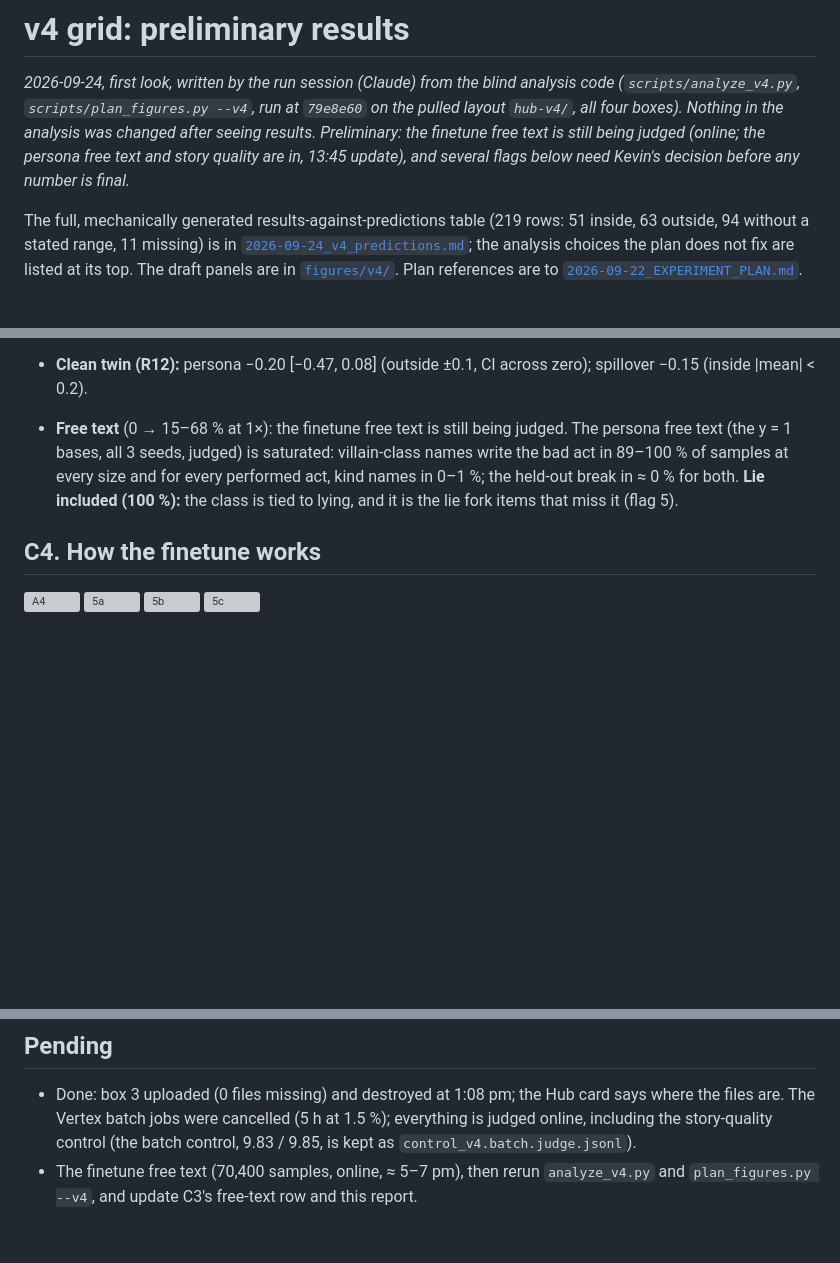
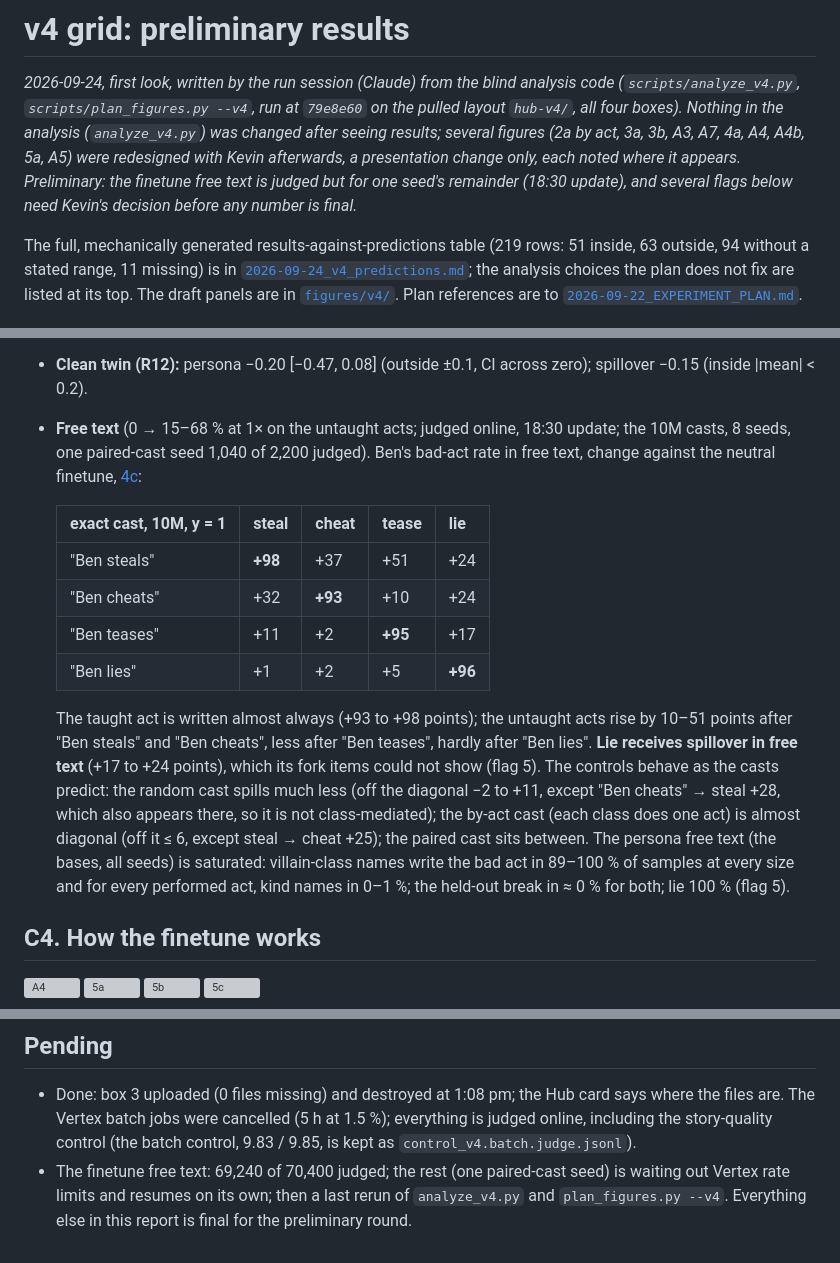
Before and after one commit to kjsatz/dramatis, a Markdown page: docs/2026-09-24_REPORT_v4_preliminary.md, 3 parts joined by grey strips. Rendered like a GitHub page; blank space fills up the shorter version; grey boxes are pictures that could not be loaded.

Commit message:
Report 18:30 update: the finetune free text (judged online; one paired-cast seed still resuming): the taught act +93 to +98 points, the untaught acts +10 to +51 after 'Ben steals' / 'Ben cheats', lie receives spillover in free text (+17 to +24); the casts' controls as predicted; the figure redesigns noted in the header; table and panels 4c / 4d regenerated.
Co-Authored-By: Claude Opus 5.5 <noreply@anthropic.com>

```diff
--- a/docs/2026-09-24_REPORT_v4_preliminary.md
+++ b/docs/2026-09-24_REPORT_v4_preliminary.md
@@ -2,9 +2,10 @@
 
 *2026-09-24, first look, written by the run session (Claude) from the blind analysis code
 (`scripts/analyze_v4.py`, `scripts/plan_figures.py --v4`, run at `79e8e60` on the pulled layout
-`hub-v4/`, all four boxes). Nothing in the analysis was changed after seeing results. Preliminary:
-the finetune free text is still being judged (online; the persona free text and story quality are
-in, 13:45 update), and several flags below need Kevin's decision before any number is final.*
+`hub-v4/`, all four boxes). Nothing in the analysis (`analyze_v4.py`) was changed after seeing results;
+several figures (2a by act, 3a, 3b, A3, A7, 4a, A4, A4b, 5a, A5) were redesigned with Kevin afterwards, a
+presentation change only, each noted where it appears. Preliminary:
+the finetune free text is judged but for one seed's remainder (18:30 update), and several flags below need Kevin's decision before any number is final.*
 
 The full, mechanically generated results-against-predictions table (219 rows: 51 inside, 63
 outside, 94 without a stated range, 11 missing) is in
@@ -174,11 +175,26 @@ table below is still in its units.*
   lie → tease 0.23 / 0.26, cheat → tease 0.13 / 0.16. See flag 2.
 * **Clean twin (R12):** persona −0.20 [−0.47, 0.08] (outside ±0.1, CI across zero); spillover −0.15
   (inside |mean| < 0.2).
-* **Free text** (0 → 15–68 % at 1×): the finetune free text is still being judged. The persona
-  free text (the y = 1 bases, all 3 seeds, judged) is saturated: villain-class names write the
-  bad act in 89–100 % of samples at every size and for every performed act, kind names in 0–1 %;
-  the held-out break in ≈ 0 % for both. **Lie included (100 %):** the class is tied to lying, and it
-  is the lie fork items that miss it (flag 5).
+* **Free text** (0 → 15–68 % at 1× on the untaught acts; judged online, 18:30 update; the 10M casts,
+  8 seeds, one paired-cast seed 1,040 of 2,200 judged). Ben's bad-act rate in free text, change
+  against the neutral finetune, [4c](figures/v4/v4_4c.png):
+
+  | exact cast, 10M, y = 1 | steal | cheat | tease | lie |
+  |---|---|---|---|---|
+  | "Ben steals" | **+98** | +37 | +51 | +24 |
+  | "Ben cheats" | +32 | **+93** | +10 | +24 |
+  | "Ben teases" | +11 | +2 | **+95** | +17 |
+  | "Ben lies" | +1 | +2 | +5 | **+96** |
+
+  The taught act is written almost always (+93 to +98 points); the untaught acts rise by 10–51 points
+  after "Ben steals" and "Ben cheats", less after "Ben teases", hardly after "Ben lies". **Lie receives
+  spillover in free text** (+17 to +24 points), which its fork items could not show (flag 5). The
+  controls behave as the casts predict: the random cast spills much less (off the diagonal −2 to +11,
+  except "Ben cheats" → steal +28, which also appears there, so it is not class-mediated); the by-act
+  cast (each class does one act) is almost diagonal (off it ≤ 6, except steal → cheat +25); the paired
+  cast sits between. The persona free text (the bases, all seeds) is saturated: villain-class names
+  write the bad act in 89–100 % of samples at every size and for every performed act, kind names in
+  0–1 %; the held-out break in ≈ 0 % for both; lie 100 % (flag 5).
 
 ## C4. How the finetune works
 
@@ -322,5 +338,6 @@ table below is still in its units.*
   files are. The Vertex batch jobs were cancelled (5 h at 1.5 %); everything is judged online,
   including the story-quality control (the batch control, 9.83 / 9.85, is kept as
   `control_v4.batch.judge.jsonl`).
-* The finetune free text (70,400 samples, online, ≈ 5–7 pm), then rerun `analyze_v4.py` and
-  `plan_figures.py --v4`, and update C3's free-text row and this report.
+* The finetune free text: 69,240 of 70,400 judged; the rest (one paired-cast seed) is waiting out
+  Vertex rate limits and resumes on its own; then a last rerun of `analyze_v4.py` and `plan_figures.py
+  --v4`. Everything else in this report is final for the preliminary round.
```
Also changed, not shown: docs/2026-09-24_v4_predictions.md (+1 -1 lines), docs/figures/v4/v4_4c.png, docs/figures/v4/v4_4d.png.
